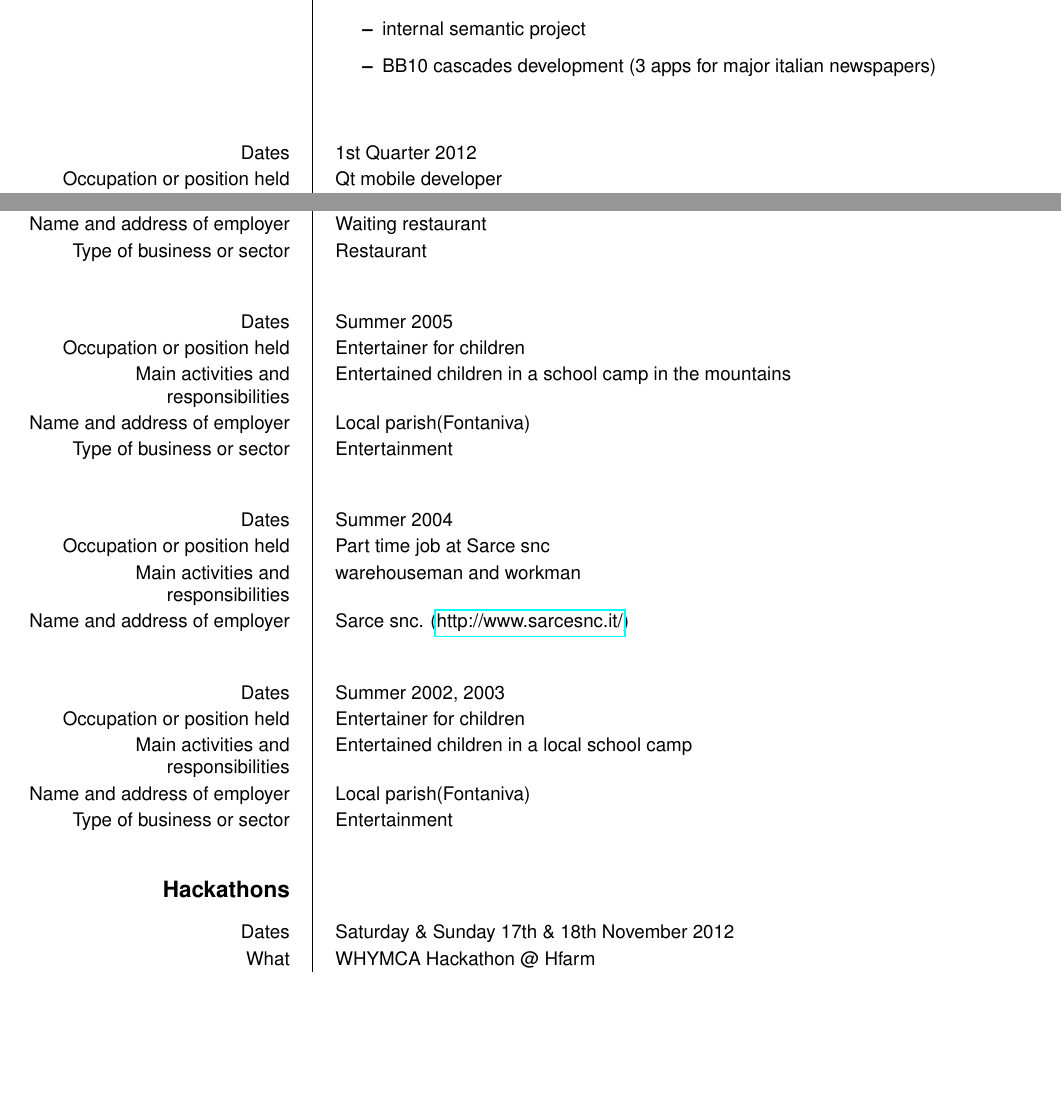
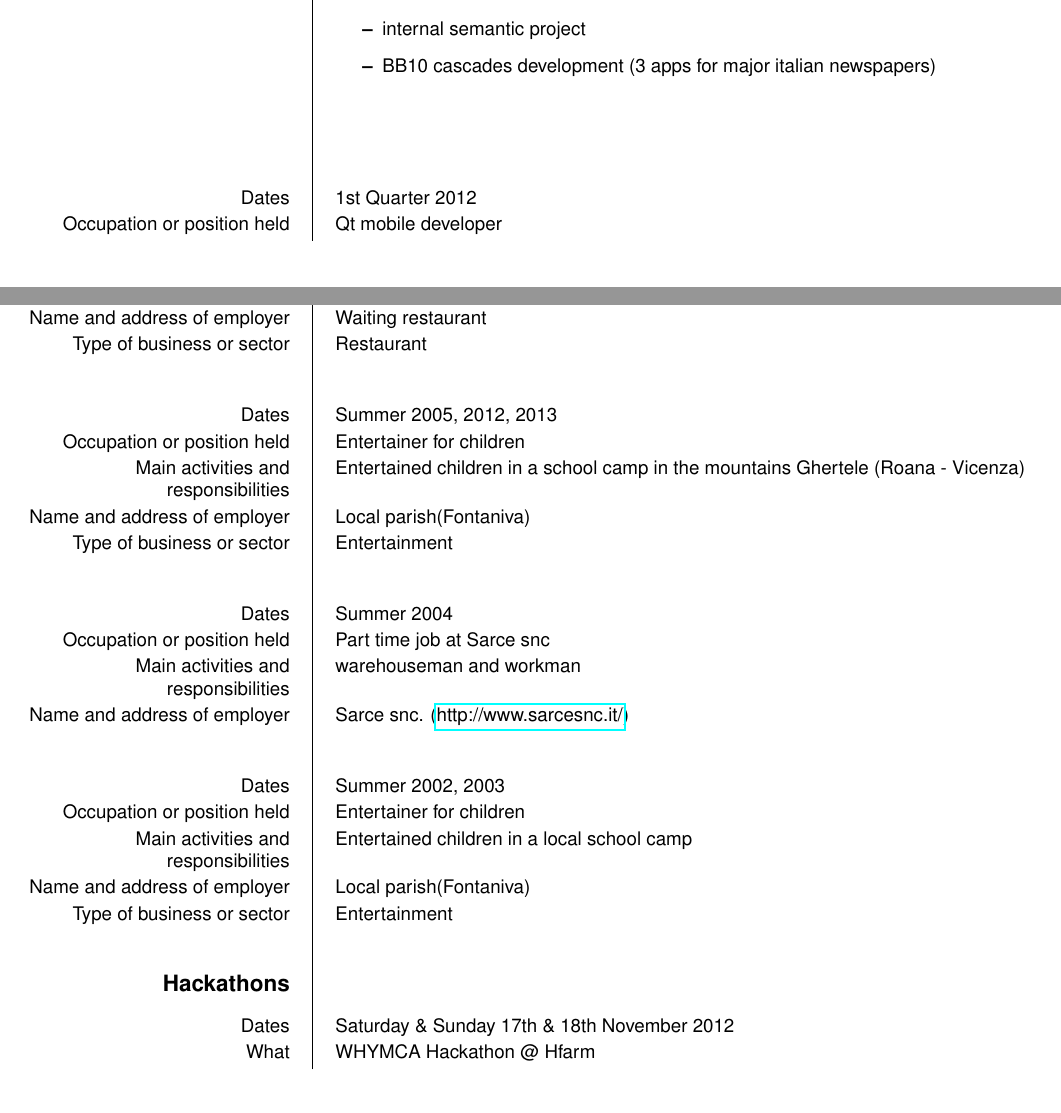
Before and after one commit to nwoki/cv, a LaTeX CV (cv_skel.tex): two parts of pages 1 and 2 of 4, joined at a grey line, cut so that both start at the same text, the shorter picture padded with empty space. Compiled offline with pdfLaTeX.

Commit message:
updated cv

```diff
--- a/cv_skel.tex
+++ b/cv_skel.tex
@@ -54,6 +54,8 @@
 % Spacing
 \ecvitem{}{}
 \ecvitem{}{}
+\ecvitem{}{}
+\ecvitem{}{}
 
 % GoWar mobile client for symbian
 \ecvitem{Dates}{1st Quarter 2012}
@@ -97,9 +99,9 @@
 \ecvitem{}{}
 
 % Animatore campeggio
-\ecvitem{Dates}{Summer 2005}
+\ecvitem{Dates}{Summer 2005, 2012, 2013}
 \ecvitem{Occupation or position held}{Entertainer for children}
-\ecvitem{Main activities and responsibilities}{Entertained children in a school camp in the mountains}
+\ecvitem{Main activities and responsibilities}{Entertained children in a school camp in the mountains Ghertele (Roana - Vicenza)}
 \ecvitem{Name and address of employer}{Local parish(Fontaniva)}
 \ecvitem{Type of business or sector}{Entertainment}
 
```
